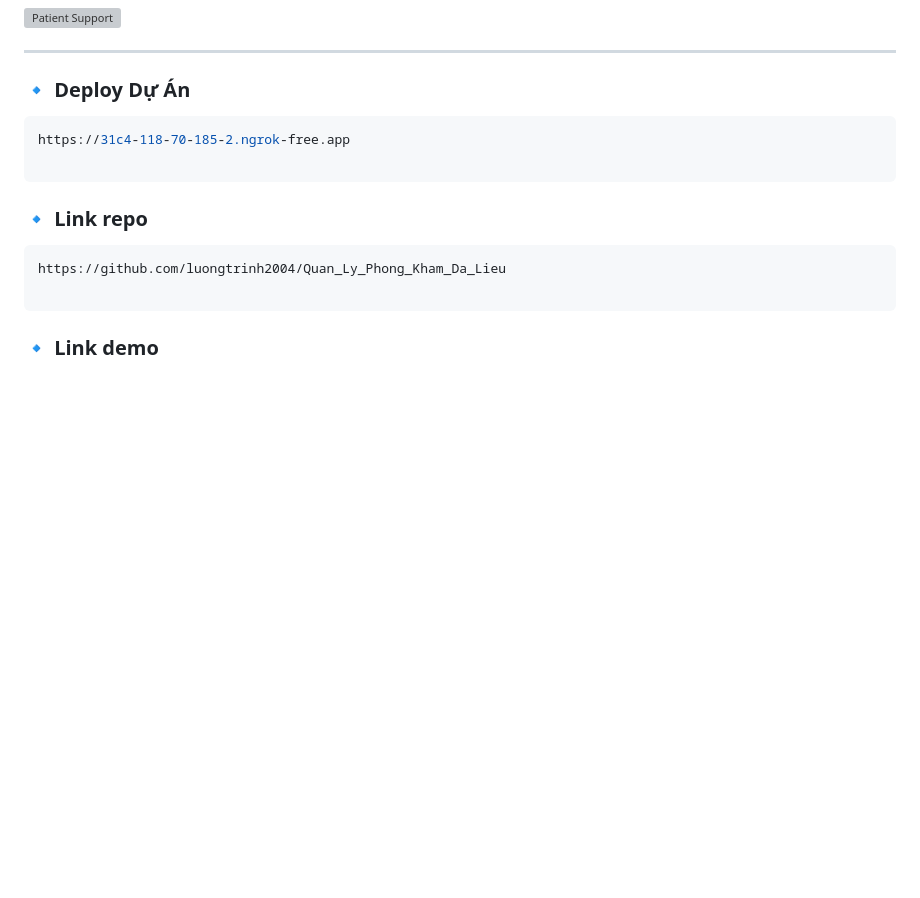
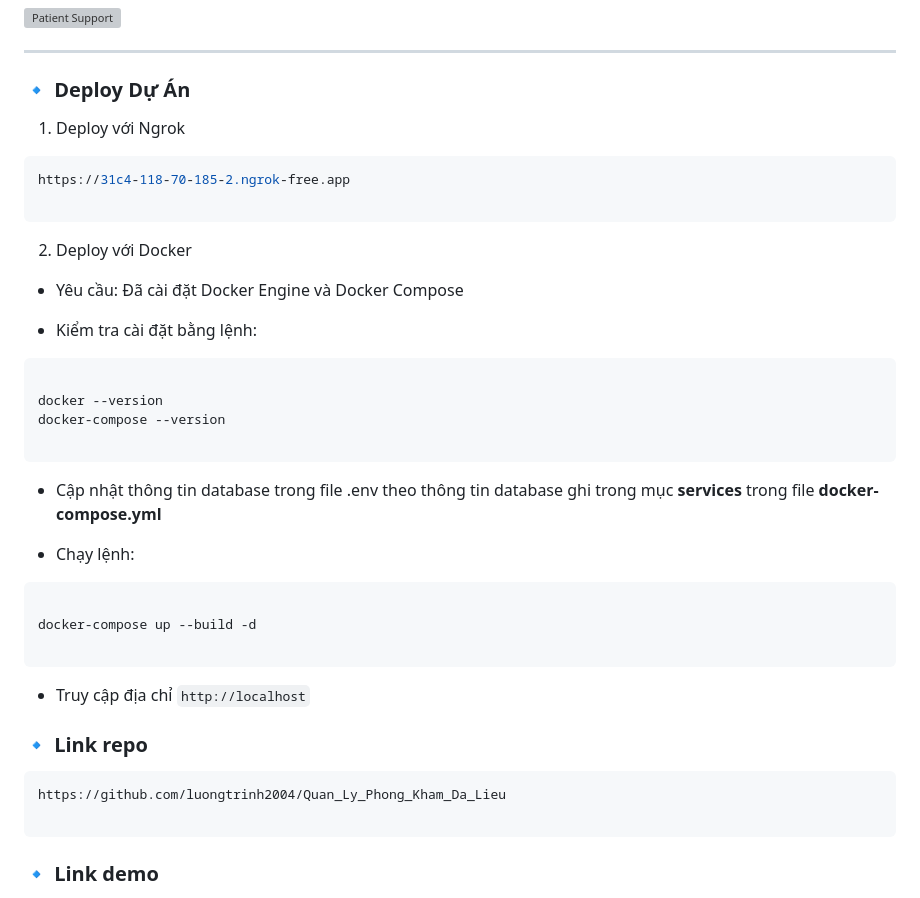
Before and after one commit to luongtrinh2004/dermatology_clinic_management, a Markdown page: README.md, the part around the change. Drawn GitHub-style; blank space fills up the shorter version; grey boxes are pictures that could not be loaded.

````diff
--- a/README.md
+++ b/README.md
@@ -128,10 +128,37 @@ php artisan serve
 
 ### 🔹 Deploy Dự Án
 
+1. Deploy với Ngrok
+
 ```sh
 https://31c4-118-70-185-2.ngrok-free.app
 
 ```
+
+2. Deploy với Docker
+
+- Yêu cầu: Đã cài đặt Docker Engine và Docker Compose
+
+- Kiểm tra cài đặt bằng lệnh:
+
+```sh
+
+docker --version
+docker-compose --version
+
+```
+
+- Cập nhật thông tin database trong file .env theo thông tin database ghi trong mục **services** trong file **docker-compose.yml**
+
+- Chạy lệnh:
+
+```sh
+
+docker-compose up --build -d
+
+```
+
+- Truy cập địa chỉ `http://localhost`
 
 ### 🔹 Link repo
 
````
